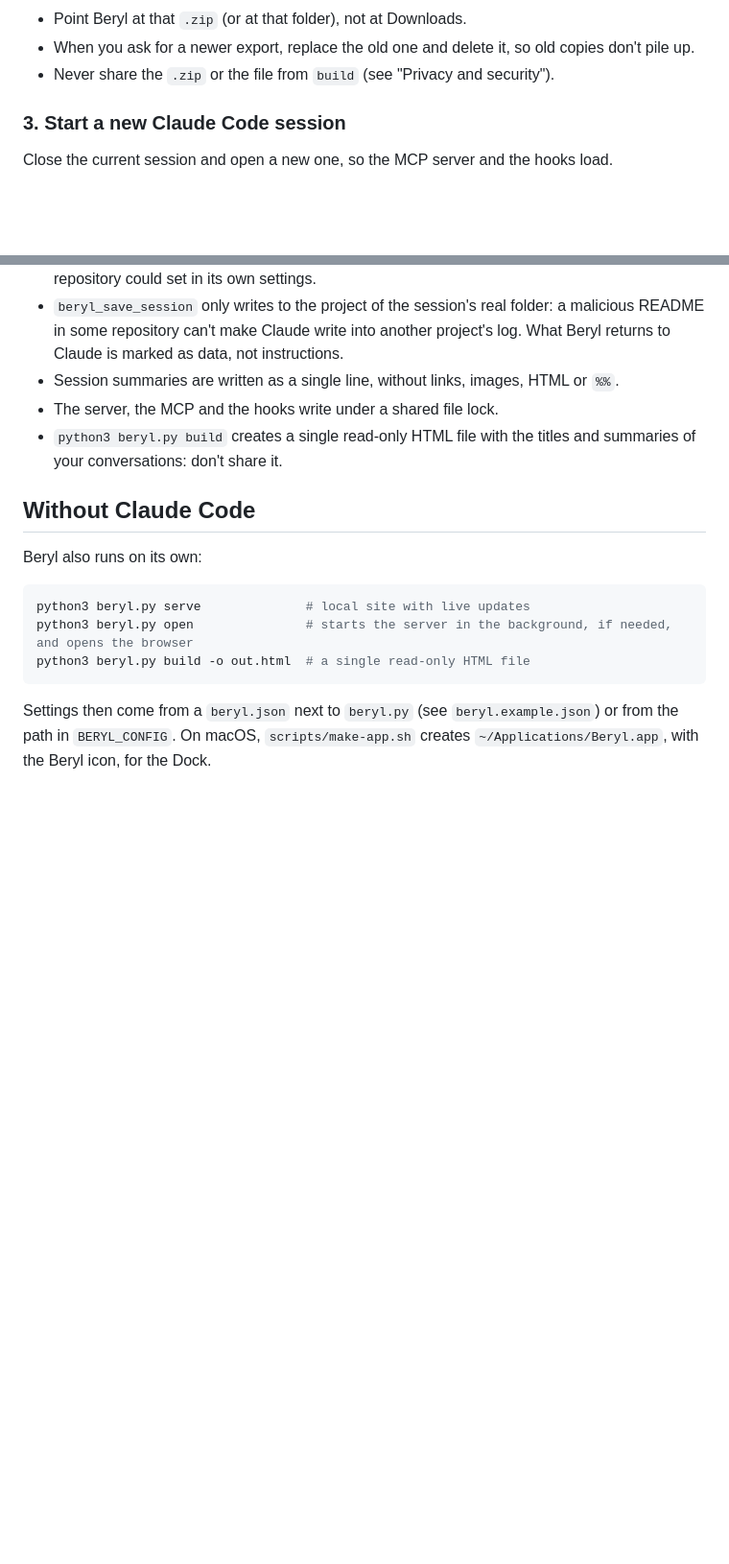
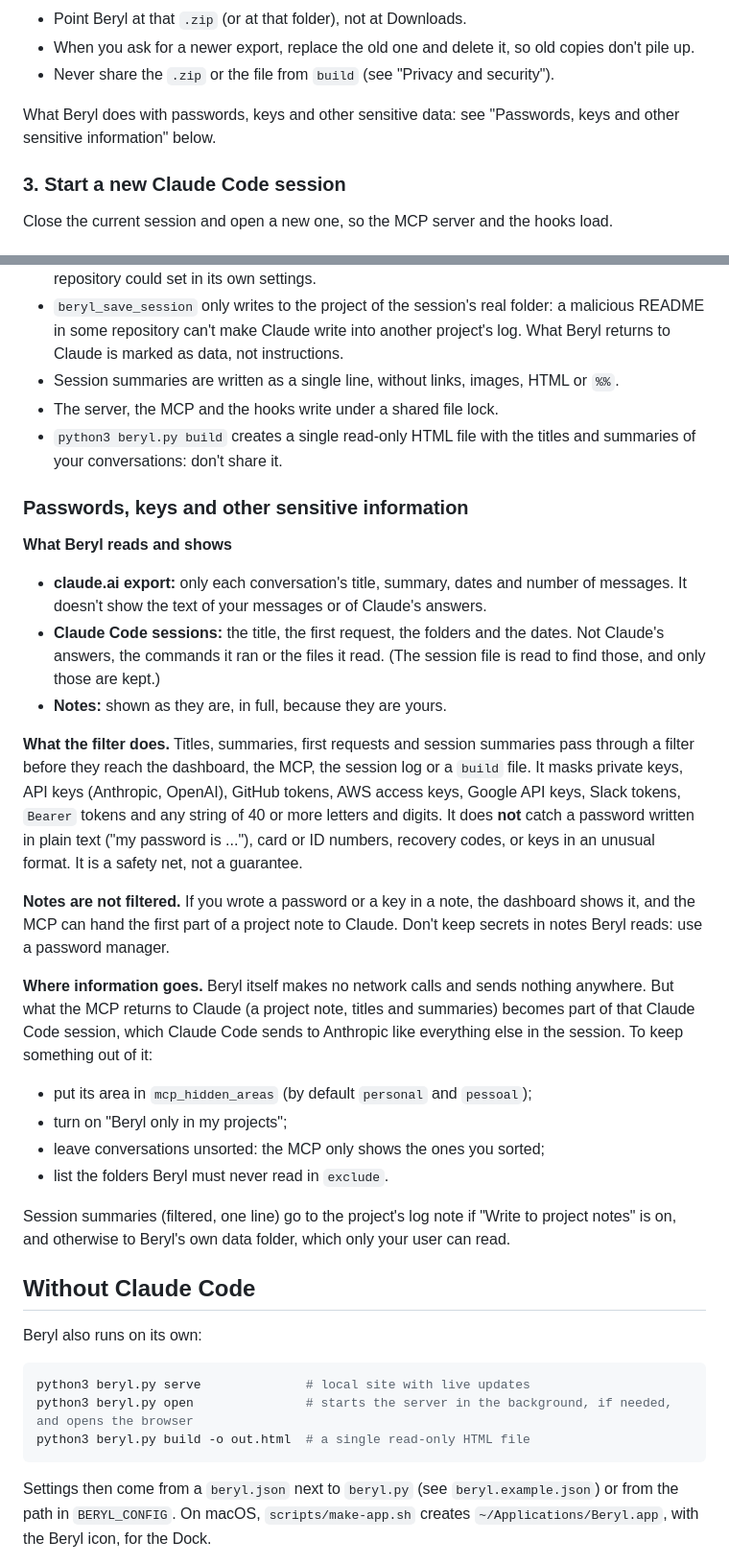
Before and after one commit to paulogabriel/beryl, a Markdown page: README.md, 2 parts joined by grey strips. Shown at 96% size. GitHub-like rendering; blank space fills up the shorter version.

```diff
--- a/README.md
+++ b/README.md
@@ -85,6 +85,8 @@ Claude Code asks for the plugin options. Everything is optional: if you accept t
 - Point Beryl at that `.zip` (or at that folder), not at Downloads.
 - When you ask for a newer export, replace the old one and delete it, so old copies don't pile up.
 - Never share the `.zip` or the file from `build` (see "Privacy and security").
+
+What Beryl does with passwords, keys and other sensitive data: see "Passwords, keys and other sensitive information" below.
 
 ### 3. Start a new Claude Code session
 
@@ -176,6 +178,27 @@ python3 beryl.py --config demo/beryl.json serve
 - The server, the MCP and the hooks write under a shared file lock.
 - `python3 beryl.py build` creates a single read-only HTML file with the titles and summaries of your conversations: don't share it.
 
+### Passwords, keys and other sensitive information
+
+**What Beryl reads and shows**
+
+- **claude.ai export:** only each conversation's title, summary, dates and number of messages. It doesn't show the text of your messages or of Claude's answers.
+- **Claude Code sessions:** the title, the first request, the folders and the dates. Not Claude's answers, the commands it ran or the files it read. (The session file is read to find those, and only those are kept.)
+- **Notes:** shown as they are, in full, because they are yours.
+
+**What the filter does.** Titles, summaries, first requests and session summaries pass through a filter before they reach the dashboard, the MCP, the session log or a `build` file. It masks private keys, API keys (Anthropic, OpenAI), GitHub tokens, AWS access keys, Google API keys, Slack tokens, `Bearer` tokens and any string of 40 or more letters and digits. It does **not** catch a password written in plain text ("my password is ..."), card or ID numbers, recovery codes, or keys in an unusual format. It is a safety net, not a guarantee.
+
+**Notes are not filtered.** If you wrote a password or a key in a note, the dashboard shows it, and the MCP can hand the first part of a project note to Claude. Don't keep secrets in notes Beryl reads: use a password manager.
+
+**Where information goes.** Beryl itself makes no network calls and sends nothing anywhere. But what the MCP returns to Claude (a project note, titles and summaries) becomes part of that Claude Code session, which Claude Code sends to Anthropic like everything else in the session. To keep something out of it:
+
+- put its area in `mcp_hidden_areas` (by default `personal` and `pessoal`);
+- turn on "Beryl only in my projects";
+- leave conversations unsorted: the MCP only shows the ones you sorted;
+- list the folders Beryl must never read in `exclude`.
+
+Session summaries (filtered, one line) go to the project's log note if "Write to project notes" is on, and otherwise to Beryl's own data folder, which only your user can read.
+
 ## Without Claude Code
 
 Beryl also runs on its own:
```
Also changed, not shown: CHANGELOG.md (+2 -0 lines), README.pt-BR.md (+23 -0 lines).
